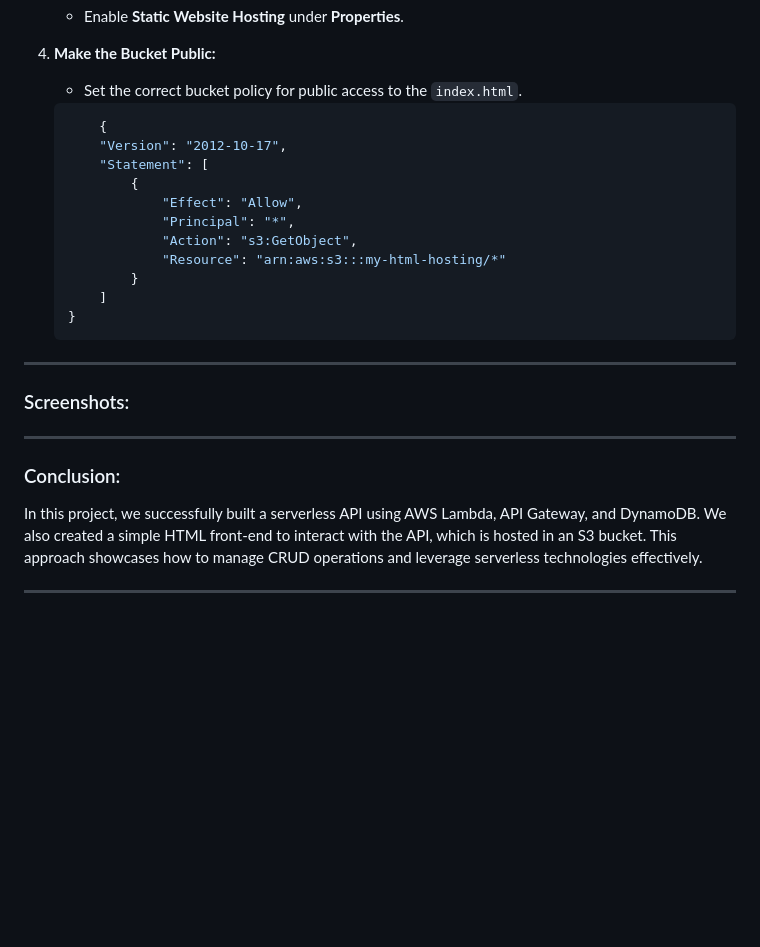
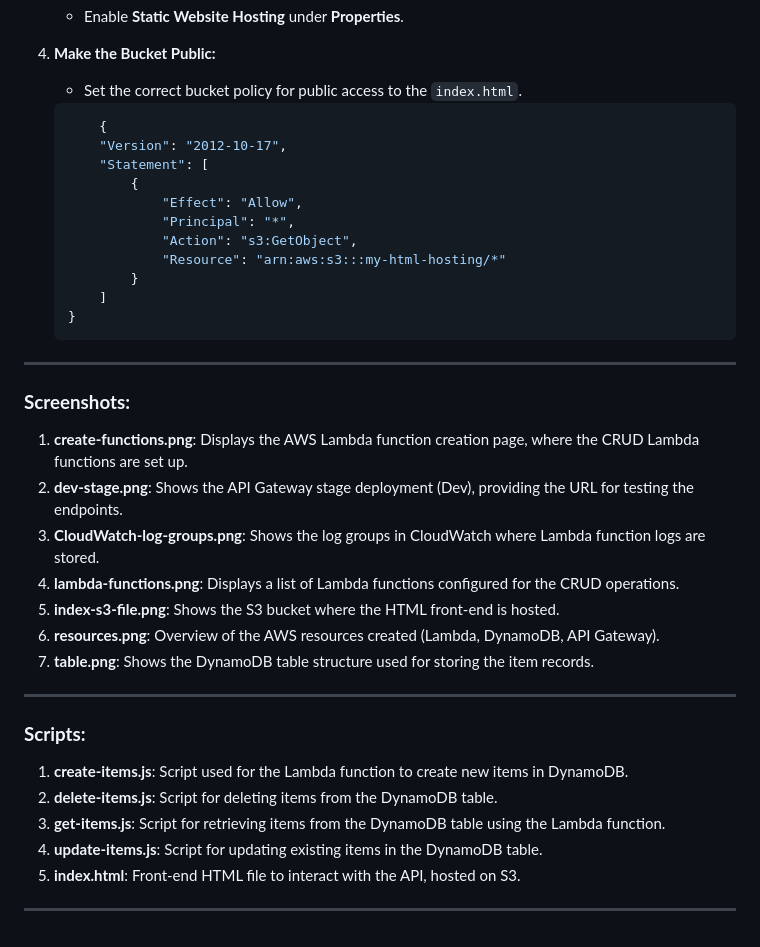
Before and after one commit to swapnilyavalkar/aws-devops-realworld-projects, a Markdown page: 03-AWS-Lambda-Serverless/README.md, the part around the change printed below. GitHub-like rendering; blank space fills up the shorter version.

Commit message:
Implement AWS Lambda functions with DynamoDB
Setting up serverless CRUD operations with DynamoDB and API Gateway for create, read, update, and delete operations.

````diff
--- a/03-AWS-Lambda-Serverless/README.md
+++ b/03-AWS-Lambda-Serverless/README.md
@@ -360,6 +360,7 @@ You can host the **![HTML](./scripts/index.html)** page in an **S3** bucket to t
 
 4. **Make the Bucket Public:**
    - Set the correct bucket policy for public access to the `index.html`.
+
     ```json
         {
         "Version": "2012-10-17",
@@ -376,11 +377,24 @@ You can host the **![HTML](./scripts/index.html)** page in an **S3** bucket to t
 
 ---
 
-### Screenshots:
+### **Screenshots:**
 
+1. **create-functions.png**: Displays the AWS Lambda function creation page, where the CRUD Lambda functions are set up.
+2. **dev-stage.png**: Shows the API Gateway stage deployment (Dev), providing the URL for testing the endpoints.
+3. **CloudWatch-log-groups.png**: Shows the log groups in CloudWatch where Lambda function logs are stored.
+4. **lambda-functions.png**: Displays a list of Lambda functions configured for the CRUD operations.
+5. **index-s3-file.png**: Shows the S3 bucket where the HTML front-end is hosted.
+6. **resources.png**: Overview of the AWS resources created (Lambda, DynamoDB, API Gateway).
+7. **table.png**: Shows the DynamoDB table structure used for storing the item records.
 
 ---
-### Conclusion:
-In this project, we successfully built a serverless API using AWS Lambda, API Gateway, and DynamoDB. We also created a simple HTML front-end to interact with the API, which is hosted in an S3 bucket. This approach showcases how to manage CRUD operations and leverage serverless technologies effectively.
+
+### **Scripts:**
+
+1. **create-items.js**: Script used for the Lambda function to create new items in DynamoDB.
+2. **delete-items.js**: Script for deleting items from the DynamoDB table.
+3. **get-items.js**: Script for retrieving items from the DynamoDB table using the Lambda function.
+4. **update-items.js**: Script for updating existing items in the DynamoDB table.
+5. **index.html**: Front-end HTML file to interact with the API, hosted on S3.
 
 ---
````
Also changed, not shown: other parts of 03-AWS-Lambda-Serverless/README.md (+2 -2 lines).
